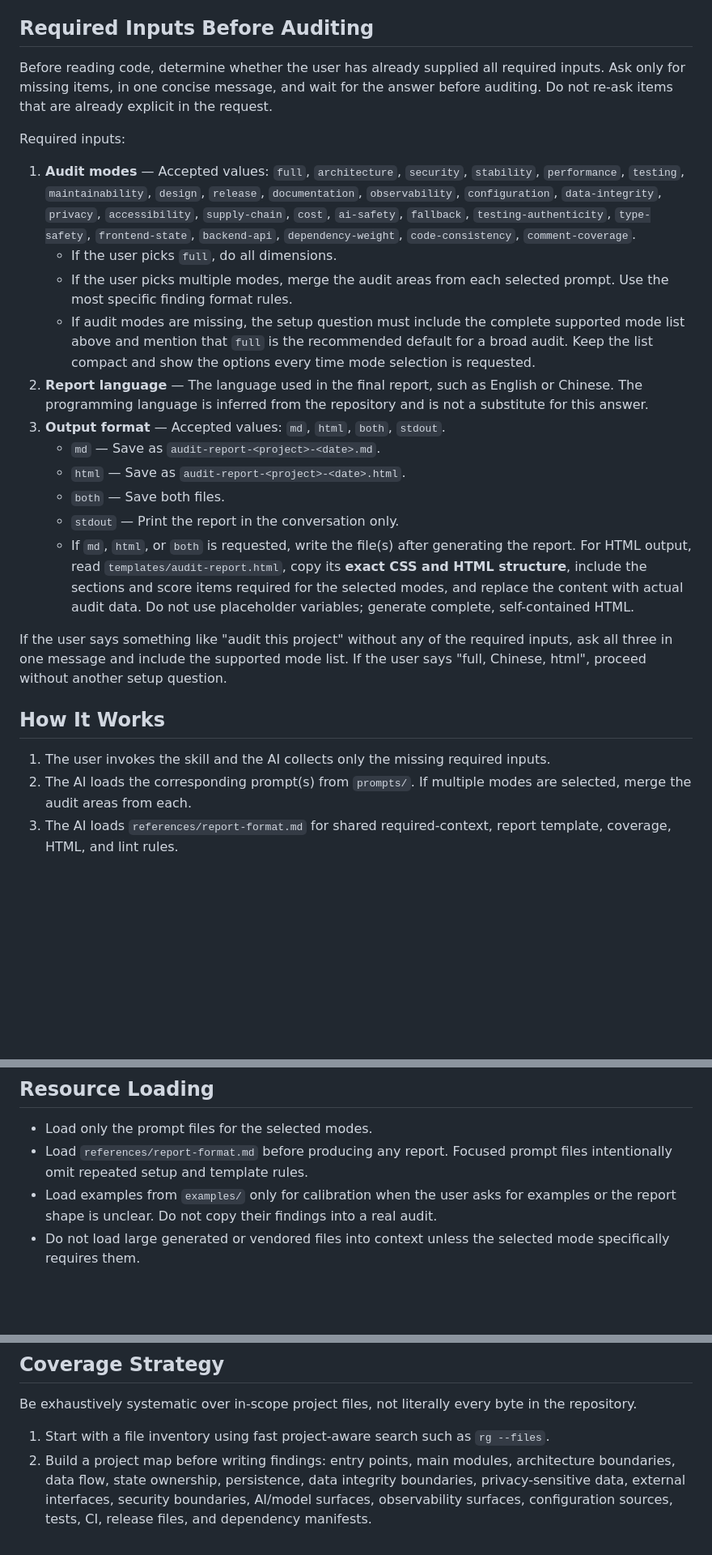
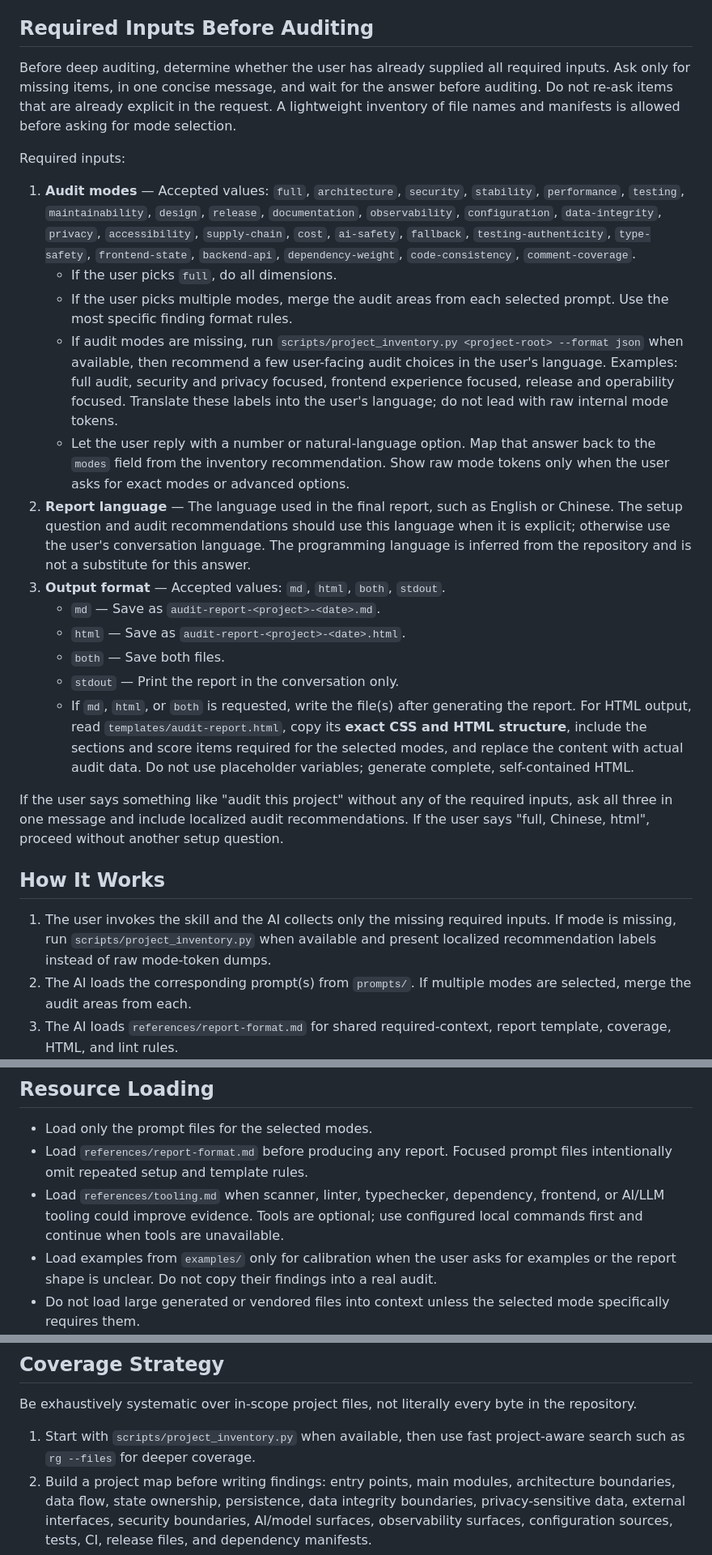
Before and after one commit to CrazyForks/Fuck_My_Shit_Mountain, a Markdown page: fuck-my-shit-mountain/SKILL.md, 3 parts joined by grey strips. Shown at 81% size. Rendered like a GitHub page; blank space fills up the shorter version.

```diff
--- a/fuck-my-shit-mountain/SKILL.md
+++ b/fuck-my-shit-mountain/SKILL.md
@@ -11,15 +11,16 @@ Guide AI to perform an evidence-based, professional code audit of a software pro
 
 ## Required Inputs Before Auditing
 
-Before reading code, determine whether the user has already supplied all required inputs. Ask only for missing items, in one concise message, and wait for the answer before auditing. Do not re-ask items that are already explicit in the request.
+Before deep auditing, determine whether the user has already supplied all required inputs. Ask only for missing items, in one concise message, and wait for the answer before auditing. Do not re-ask items that are already explicit in the request. A lightweight inventory of file names and manifests is allowed before asking for mode selection.
 
 Required inputs:
 
 1. **Audit modes** — Accepted values: `full`, `architecture`, `security`, `stability`, `performance`, `testing`, `maintainability`, `design`, `release`, `documentation`, `observability`, `configuration`, `data-integrity`, `privacy`, `accessibility`, `supply-chain`, `cost`, `ai-safety`, `fallback`, `testing-authenticity`, `type-safety`, `frontend-state`, `backend-api`, `dependency-weight`, `code-consistency`, `comment-coverage`.
    - If the user picks `full`, do all dimensions.
    - If the user picks multiple modes, merge the audit areas from each selected prompt. Use the most specific finding format rules.
-   - If audit modes are missing, the setup question must include the complete supported mode list above and mention that `full` is the recommended default for a broad audit. Keep the list compact and show the options every time mode selection is requested.
-2. **Report language** — The language used in the final report, such as English or Chinese. The programming language is inferred from the repository and is not a substitute for this answer.
+   - If audit modes are missing, run `scripts/project_inventory.py <project-root> --format json` when available, then recommend a few user-facing audit choices in the user's language. Examples: full audit, security and privacy focused, frontend experience focused, release and operability focused. Translate these labels into the user's language; do not lead with raw internal mode tokens.
+   - Let the user reply with a number or natural-language option. Map that answer back to the `modes` field from the inventory recommendation. Show raw mode tokens only when the user asks for exact modes or advanced options.
+2. **Report language** — The language used in the final report, such as English or Chinese. The setup question and audit recommendations should use this language when it is explicit; otherwise use the user's conversation language. The programming language is inferred from the repository and is not a substitute for this answer.
 3. **Output format** — Accepted values: `md`, `html`, `both`, `stdout`.
    - `md` — Save as `audit-report-<project>-<date>.md`.
    - `html` — Save as `audit-report-<project>-<date>.html`.
@@ -27,11 +28,11 @@ Required inputs:
    - `stdout` — Print the report in the conversation only.
    - If `md`, `html`, or `both` is requested, write the file(s) after generating the report. For HTML output, read `templates/audit-report.html`, copy its **exact CSS and HTML structure**, include the sections and score items required for the selected modes, and replace the content with actual audit data. Do not use placeholder variables; generate complete, self-contained HTML.
 
-If the user says something like "audit this project" without any of the required inputs, ask all three in one message and include the supported mode list. If the user says "full, Chinese, html", proceed without another setup question.
+If the user says something like "audit this project" without any of the required inputs, ask all three in one message and include localized audit recommendations. If the user says "full, Chinese, html", proceed without another setup question.
 
 ## How It Works
 
-1. The user invokes the skill and the AI collects only the missing required inputs.
+1. The user invokes the skill and the AI collects only the missing required inputs. If mode is missing, run `scripts/project_inventory.py` when available and present localized recommendation labels instead of raw mode-token dumps.
 2. The AI loads the corresponding prompt(s) from `prompts/`. If multiple modes are selected, merge the audit areas from each.
 3. The AI loads `references/report-format.md` for shared required-context, report template, coverage, HTML, and lint rules.
 4. The AI loads the required rubrics:
@@ -60,6 +61,7 @@ If the user says something like "audit this project" without any of the required
 
 - Load only the prompt files for the selected modes.
 - Load `references/report-format.md` before producing any report. Focused prompt files intentionally omit repeated setup and template rules.
+- Load `references/tooling.md` when scanner, linter, typechecker, dependency, frontend, or AI/LLM tooling could improve evidence. Tools are optional; use configured local commands first and continue when tools are unavailable.
 - Load examples from `examples/` only for calibration when the user asks for examples or the report shape is unclear. Do not copy their findings into a real audit.
 - Do not load large generated or vendored files into context unless the selected mode specifically requires them.
 
@@ -71,7 +73,7 @@ By default, this skill audits and reports. It may create requested report files,
 
 Be exhaustively systematic over in-scope project files, not literally every byte in the repository.
 
-1. Start with a file inventory using fast project-aware search such as `rg --files`.
+1. Start with `scripts/project_inventory.py` when available, then use fast project-aware search such as `rg --files` for deeper coverage.
 2. Build a project map before writing findings: entry points, main modules, architecture boundaries, data flow, state ownership, persistence, data integrity boundaries, privacy-sensitive data, external interfaces, security boundaries, AI/model surfaces, observability surfaces, configuration sources, tests, CI, release files, and dependency manifests.
 3. Treat first-party source, tests, scripts, CI/config, migrations, dependency manifests, and documentation that describes behavior as in scope.
 4. Exclude by default: `.git`, dependency folders (`node_modules`, `vendor` unless first-party vendored code must be audited), build artifacts (`dist`, `build`, `target`, `out`, `coverage`, `.next`, `.nuxt`), generated files, minified bundles, binary assets, cache folders, and lockfiles unless the selected mode needs dependency or release evidence.
```
Also changed, not shown: other parts of fuck-my-shit-mountain/SKILL.md (+1 -0 lines), README.md (+4 -4 lines), fuck-my-shit-mountain/README.md (+4 -4 lines).
